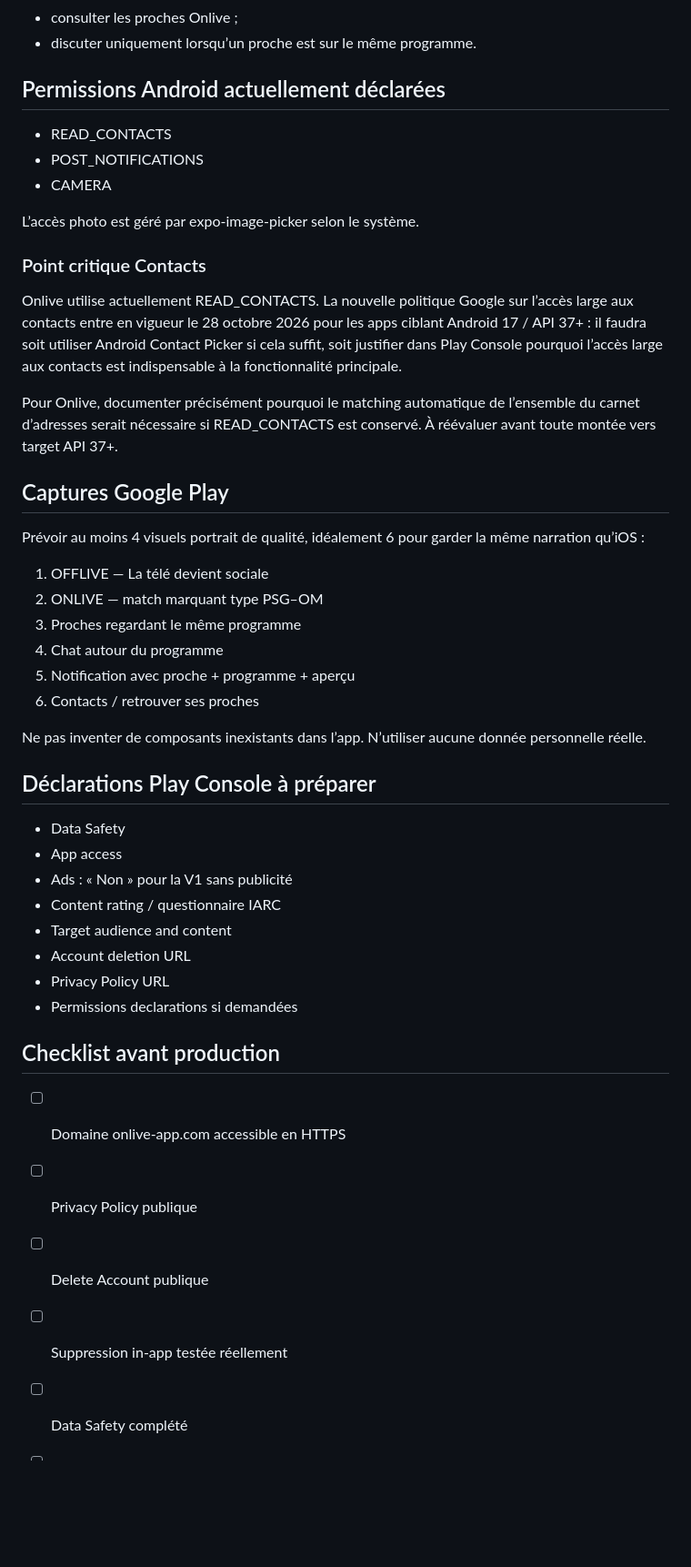
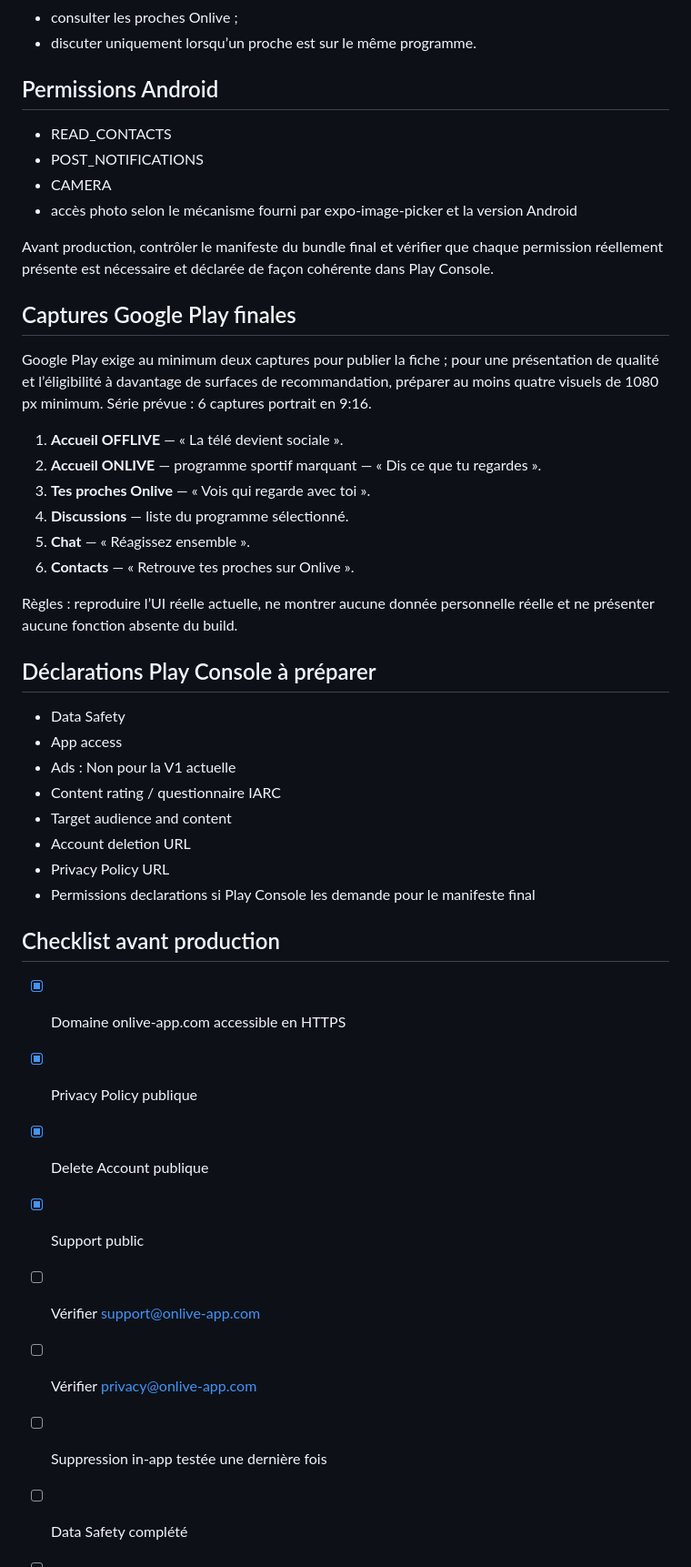
Before and after one commit to romainmannino/Onlive, a Markdown page: PLAY_STORE_SUBMISSION.md, the part around one of its changes. Shown at 91% size. Rendered like a GitHub page; blank space fills up the shorter version.

```diff
--- a/PLAY_STORE_SUBMISSION.md
+++ b/PLAY_STORE_SUBMISSION.md
@@ -78,43 +79,43 @@ Préparer les instructions :
 - consulter les proches Onlive ;
 - discuter uniquement lorsqu’un proche est sur le même programme.
 
-## Permissions Android actuellement déclarées
+## Permissions Android
 - READ_CONTACTS
 - POST_NOTIFICATIONS
 - CAMERA
+- accès photo selon le mécanisme fourni par expo-image-picker et la version Android
 
-L’accès photo est géré par expo-image-picker selon le système.
+Avant production, contrôler le manifeste du bundle final et vérifier que chaque permission réellement présente est nécessaire et déclarée de façon cohérente dans Play Console.
 
-### Point critique Contacts
-Onlive utilise actuellement READ_CONTACTS. La nouvelle politique Google sur l’accès large aux contacts entre en vigueur le 28 octobre 2026 pour les apps ciblant Android 17 / API 37+ : il faudra soit utiliser Android Contact Picker si cela suffit, soit justifier dans Play Console pourquoi l’accès large aux contacts est indispensable à la fonctionnalité principale.
+## Captures Google Play finales
+Google Play exige au minimum deux captures pour publier la fiche ; pour une présentation de qualité et l’éligibilité à davantage de surfaces de recommandation, préparer au moins quatre visuels de 1080 px minimum. Série prévue : 6 captures portrait en 9:16.
 
-Pour Onlive, documenter précisément pourquoi le matching automatique de l’ensemble du carnet d’adresses serait nécessaire si READ_CONTACTS est conservé. À réévaluer avant toute montée vers target API 37+.
+1. **Accueil OFFLIVE** — « La télé devient sociale ».
+2. **Accueil ONLIVE** — programme sportif marquant — « Dis ce que tu regardes ».
+3. **Tes proches Onlive** — « Vois qui regarde avec toi ».
+4. **Discussions** — liste du programme sélectionné.
+5. **Chat** — « Réagissez ensemble ».
+6. **Contacts** — « Retrouve tes proches sur Onlive ».
 
-## Captures Google Play
-Prévoir au moins 4 visuels portrait de qualité, idéalement 6 pour garder la même narration qu’iOS :
-1. OFFLIVE — La télé devient sociale
-2. ONLIVE — match marquant type PSG–OM
-3. Proches regardant le même programme
-4. Chat autour du programme
-5. Notification avec proche + programme + aperçu
-6. Contacts / retrouver ses proches
-
-Ne pas inventer de composants inexistants dans l’app. N’utiliser aucune donnée personnelle réelle.
+Règles : reproduire l’UI réelle actuelle, ne montrer aucune donnée personnelle réelle et ne présenter aucune fonction absente du build.
 
 ## Déclarations Play Console à préparer
 - Data Safety
 - App access
-- Ads : « Non » pour la V1 sans publicité
+- Ads : Non pour la V1 actuelle
 - Content rating / questionnaire IARC
 - Target audience and content
 - Account deletion URL
 - Privacy Policy URL
-- Permissions declarations si demandées
+- Permissions declarations si Play Console les demande pour le manifeste final
 
 ## Checklist avant production
-- [ ] Domaine onlive-app.com accessible en HTTPS
-- [ ] Privacy Policy publique
-- [ ] Delete Account publique
-- [ ] Suppression in-app testée réellement
+- [x] Domaine onlive-app.com accessible en HTTPS
+- [x] Privacy Policy publique
+- [x] Delete Account publique
+- [x] Support public
+- [ ] Vérifier support@onlive-app.com
+- [ ] Vérifier privacy@onlive-app.com
+- [ ] Suppression in-app testée une dernière fois
 - [ ] Data Safety complété
 - [ ] App access complété avec compte démo
```
Also changed, not shown: other parts of PLAY_STORE_SUBMISSION.md (+27 -24 lines).
